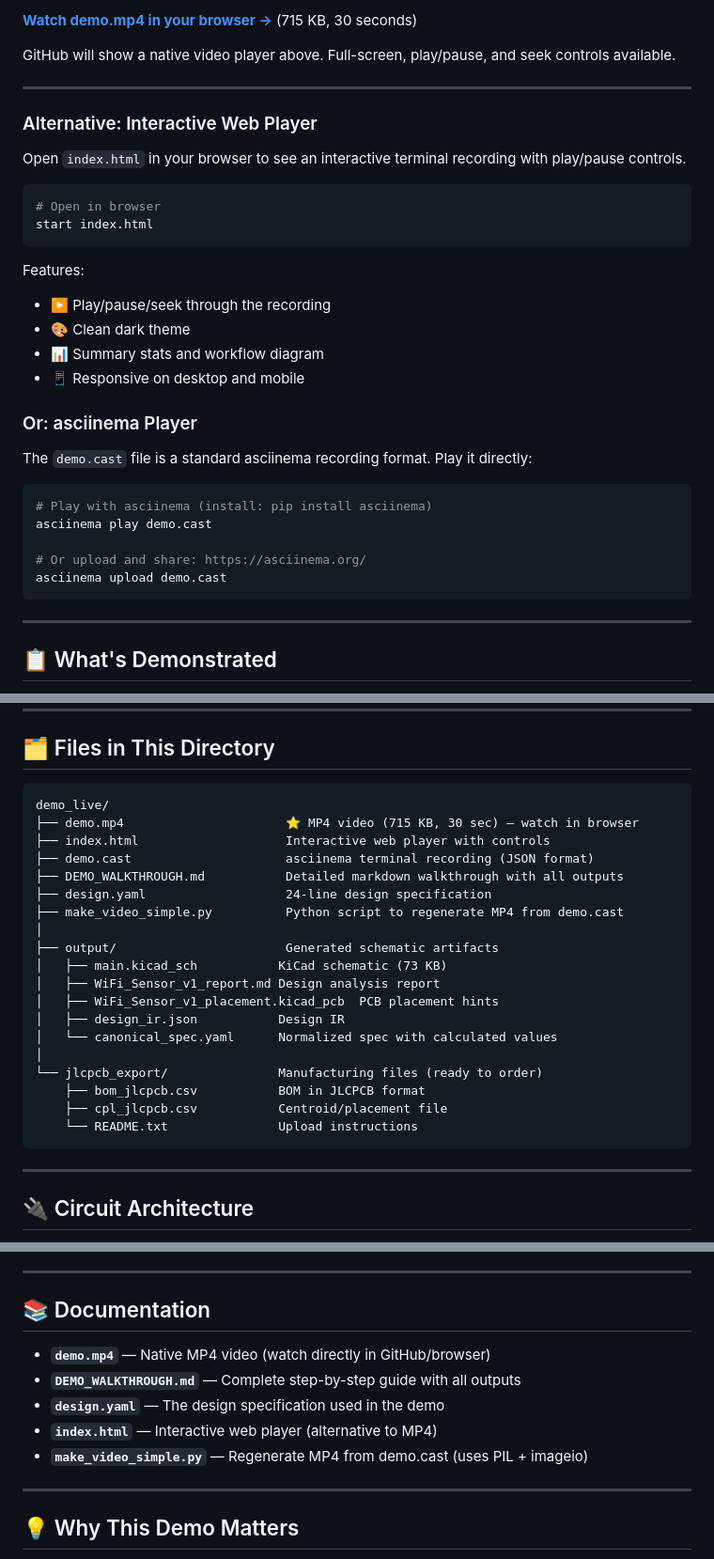
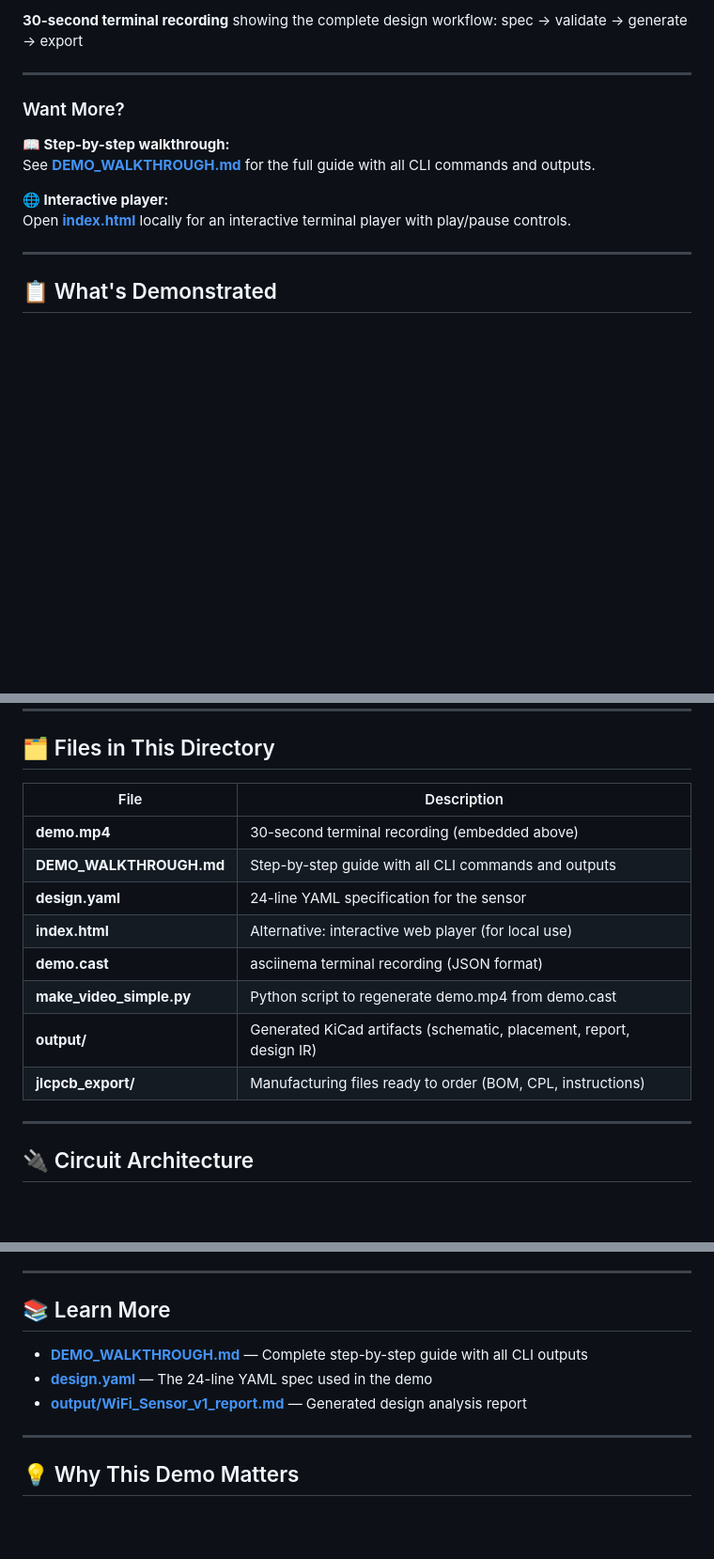
Before and after one commit to mattpainter701/kicad_automations, a Markdown page: demo_live/README.md, 3 parts joined by grey strips. Shown at 94% size. Drawn GitHub-style; blank space fills up the shorter version.

Commit message:
docs: Clean up demo README — proper HTML5 video embed, table layout, simplified navigation

````diff
--- a/demo_live/README.md
+++ b/demo_live/README.md
@@ -12,34 +12,15 @@ This directory contains a complete end-to-end demonstration of Circuit Weaver, f
 
-[**Watch demo.mp4 in your browser →**](demo.mp4) (715 KB, 30 seconds)
-
-GitHub will show a native video player above. Full-screen, play/pause, and seek controls available.
+**30-second terminal recording** showing the complete design workflow: spec → validate → generate → export
 
 ---
 
-### Alternative: Interactive Web Player
-Open `index.html` in your browser to see an interactive terminal recording with play/pause controls.
+### Want More?
 
-```bash
-# Open in browser
-start index.html
-```
+**📖 Step-by-step walkthrough:**
+See [**DEMO_WALKTHROUGH.md**](DEMO_WALKTHROUGH.md) for the full guide with all CLI commands and outputs.
 
-Features:
-- ▶️ Play/pause/seek through the recording
-- 🎨 Clean dark theme
-- 📊 Summary stats and workflow diagram
-- 📱 Responsive on desktop and mobile
-
-### Or: asciinema Player
-The `demo.cast` file is a standard asciinema recording format. Play it directly:
-
-```bash
-# Play with asciinema (install: pip install asciinema)
-asciinema play demo.cast
-
-# Or upload and share: https://asciinema.org/
-asciinema upload demo.cast
-```
+**🌐 Interactive player:**
+Open [**index.html**](index.html) locally for an interactive terminal player with play/pause controls.
 
 ---
 
@@ -62,27 +43,16 @@ The demo walks through 6 steps to design a complete WiFi-enabled environmental s
 
 ## 🗂️ Files in This Directory
 
-```
-demo_live/
-├── demo.mp4                      ⭐ MP4 video (715 KB, 30 sec) — watch in browser
-├── index.html                    Interactive web player with controls
-├── demo.cast                     asciinema terminal recording (JSON format)
-├── DEMO_WALKTHROUGH.md           Detailed markdown walkthrough with all outputs
-├── design.yaml                   24-line design specification
-├── make_video_simple.py          Python script to regenerate MP4 from demo.cast
-│
-├── output/                       Generated schematic artifacts
-│   ├── main.kicad_sch           KiCad schematic (73 KB)
-│   ├── WiFi_Sensor_v1_report.md Design analysis report
-│   ├── WiFi_Sensor_v1_placement.kicad_pcb  PCB placement hints
-│   ├── design_ir.json           Design IR
-│   └── canonical_spec.yaml      Normalized spec with calculated values
-│
-└── jlcpcb_export/               Manufacturing files (ready to order)
-    ├── bom_jlcpcb.csv           BOM in JLCPCB format
-    ├── cpl_jlcpcb.csv           Centroid/placement file
-    └── README.txt               Upload instructions
-```
+| File | Description |
+|-|-|
+| **demo.mp4** | 30-second terminal recording (embedded above) |
+| **DEMO_WALKTHROUGH.md** | Step-by-step guide with all CLI commands and outputs |
+| **design.yaml** | 24-line YAML specification for the sensor |
+| **index.html** | Alternative: interactive web player (for local use) |
+| **demo.cast** | asciinema terminal recording (JSON format) |
+| **make_video_simple.py** | Python script to regenerate demo.mp4 from demo.cast |
+| **output/** | Generated KiCad artifacts (schematic, placement, report, design IR) |
+| **jlcpcb_export/** | Manufacturing files ready to order (BOM, CPL, instructions) |
 
 ---
 
@@ -175,13 +145,11 @@ Re-run validation and generation — all dependent components auto-update.
 
 ---
 
-## 📚 Documentation
+## 📚 Learn More
 
-- **`demo.mp4`** — Native MP4 video (watch directly in GitHub/browser)
-- **`DEMO_WALKTHROUGH.md`** — Complete step-by-step guide with all outputs
-- **`design.yaml`** — The design specification used in the demo
-- **`index.html`** — Interactive web player (alternative to MP4)
-- **`make_video_simple.py`** — Regenerate MP4 from demo.cast (uses PIL + imageio)
+- **[DEMO_WALKTHROUGH.md](DEMO_WALKTHROUGH.md)** — Complete step-by-step guide with all CLI outputs
+- **[design.yaml](design.yaml)** — The 24-line YAML spec used in the demo
+- **[output/WiFi_Sensor_v1_report.md](output/WiFi_Sensor_v1_report.md)** — Generated design analysis report
 
 ---
 
````
Also changed, not shown: other parts of demo_live/README.md (+1 -1 lines).
